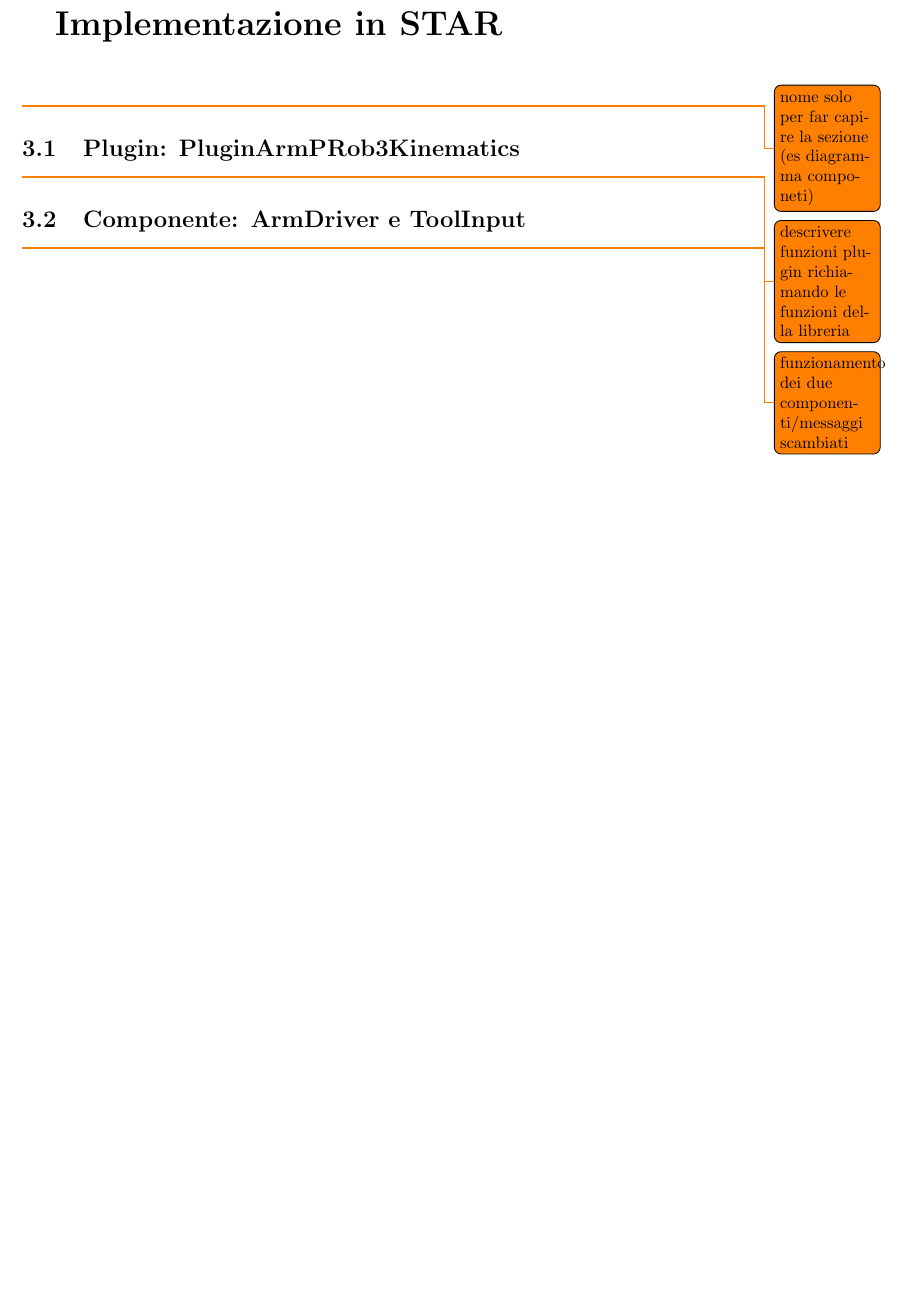
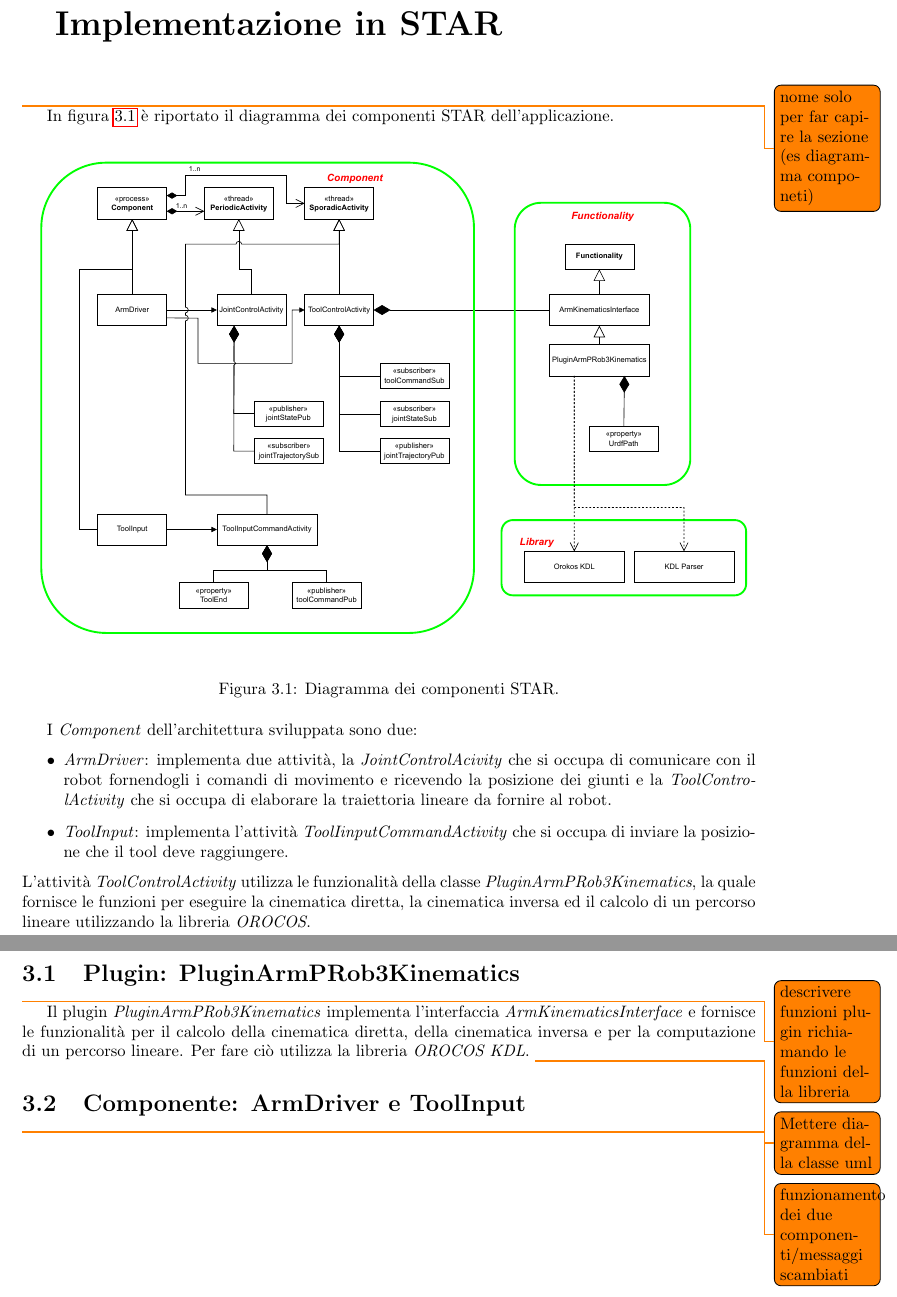
Before and after one commit to matteoverzeroli/Laboratorio-di-Robotica-2022-2023, a LaTeX thesis (relazione_root.tex, which reads TextFiles/relazione.tex): part of page 9 of 9 before the commit and two parts of pages 9 and 10 of 10 after it, the two joined at a grey line, cut so that both start at the same text, the shorter picture padded with empty space. Compiled offline with pdfLaTeX.

Commit message:
Small update

```diff
--- a/TextFiles/relazione.tex
+++ b/TextFiles/relazione.tex
@@ -80,7 +80,28 @@ La classe \texttt{KDL::ChainIkSolverPos\_NR\_JL} fornisce il metodo \\
 \todo{spiegare la funzione path line e i metodi associati}
 
 \chapter{Implementazione in STAR} \todo{nome solo per far capire la sezione (es diagramma componeti)}
+
+In figura \ref{fig:star_diagram} è riportato il diagramma dei componenti STAR dell'applicazione.
+
+\begin{figure}[tbh]
+	\centering
+	\includegraphics[width=1\linewidth]{./ImageFiles/publish_subscribe_architecture.drawio.pdf}
+	\caption{Diagramma dei componenti STAR.}
+	\label{fig:star_diagram}
+\end{figure}
+
+I \textit{Component} dell'architettura sviluppata sono due:
+\begin{itemize}
+	\item \textit{ArmDriver}: implementa due attività, la \textit{JointControlAcivity} che si occupa di comunicare con il robot fornendogli i comandi di movimento e ricevendo la posizione dei giunti e la \textit{ToolControlActivity} che si occupa di elaborare la traiettoria lineare da fornire al robot.
+	\item \textit{ToolInput}: implementa l'attività \textit{ToolIinputCommandActivity} che si occupa di inviare la posizione che il tool deve raggiungere.
+\end{itemize}
+\noindent
+L'attività \textit{ToolControlActivity} utilizza le funzionalità della classe \textit{PluginArmPRob3Kinematics}, la quale fornisce le funzioni per eseguire la cinematica diretta, la cinematica inversa ed il calcolo di un percorso lineare utilizzando la libreria \textit{OROCOS}.
+
+
 \section{Plugin: PluginArmPRob3Kinematics}
 \todo{descrivere funzioni plugin richiamando le funzioni della libreria}
+Il plugin \textit{PluginArmPRob3Kinematics} implementa l'interfaccia \textit{ArmKinematicsInterface} e fornisce le funzionalità per il calcolo della cinematica diretta, della cinematica inversa e per la computazione di un percorso lineare. Per fare ciò utilizza la libreria \textit{OROCOS KDL}.
+\todo{Mettere diagramma della classe uml }
 \section{Componente: ArmDriver e ToolInput}
 \todo{funzionamento dei due componenti/messaggi scambiati}
```
